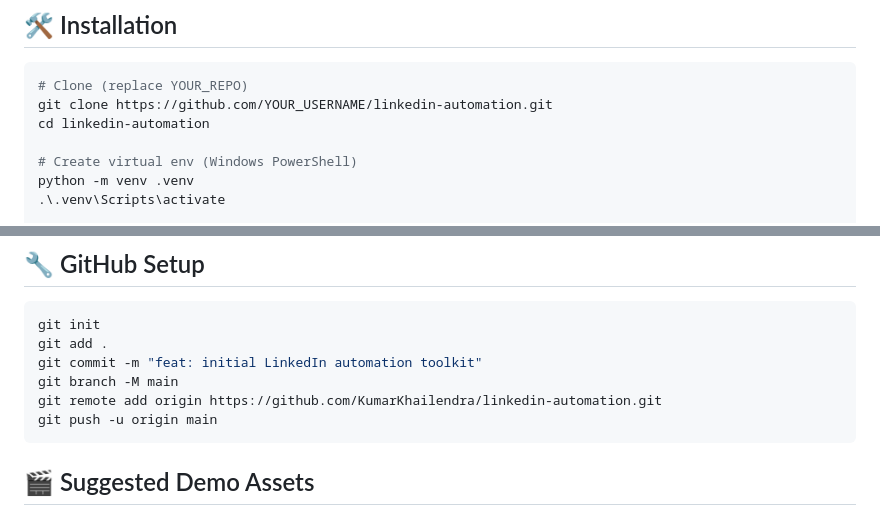
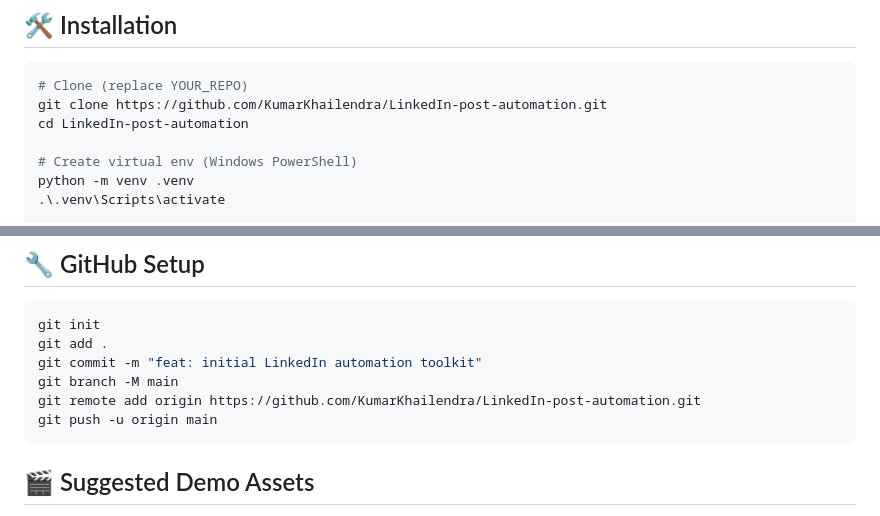
Before and after one commit to KumarKhailendra/LinkedIn-post-automation, a Markdown page: README.md, 2 parts joined by grey strips. Drawn GitHub-style.

````diff
--- a/README.md
+++ b/README.md
@@ -102,8 +102,8 @@ If `LINKEDIN_PERSON_URN` omitted, it auto-builds from `LINKEDIN_USER_ID`.
 ## 🛠 Installation
 ```powershell
 # Clone (replace YOUR_REPO)
-git clone https://github.com/YOUR_USERNAME/linkedin-automation.git
-cd linkedin-automation
+git clone https://github.com/KumarKhailendra/LinkedIn-post-automation.git
+cd LinkedIn-post-automation
 
 # Create virtual env (Windows PowerShell)
 python -m venv .venv
@@ -234,7 +234,7 @@ git init
 git add .
 git commit -m "feat: initial LinkedIn automation toolkit"
 git branch -M main
-git remote add origin https://github.com/KumarKhailendra/linkedin-automation.git
+git remote add origin https://github.com/KumarKhailendra/LinkedIn-post-automation.git
 git push -u origin main
 ```
 
````
Also changed, not shown: other parts of README.md (+2 -2 lines).
